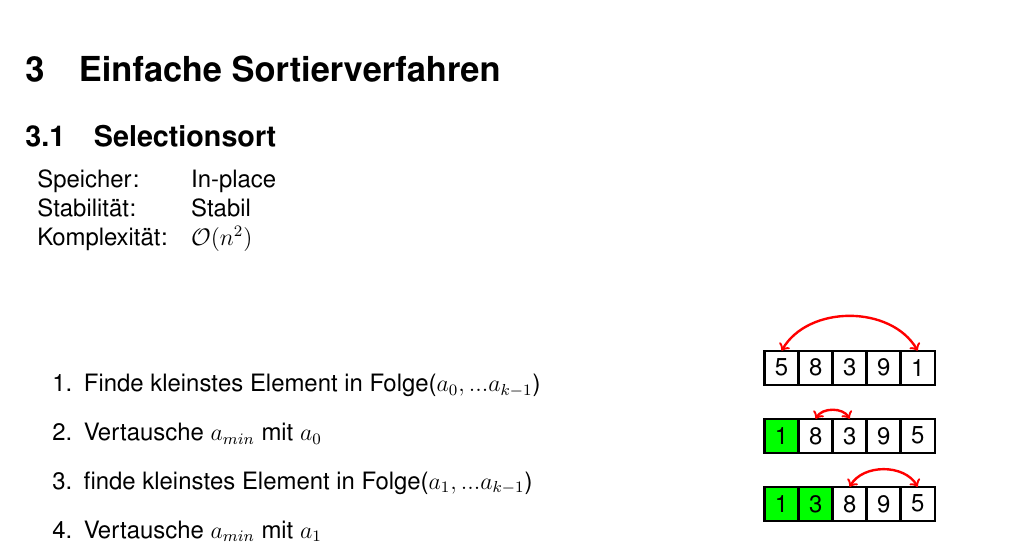
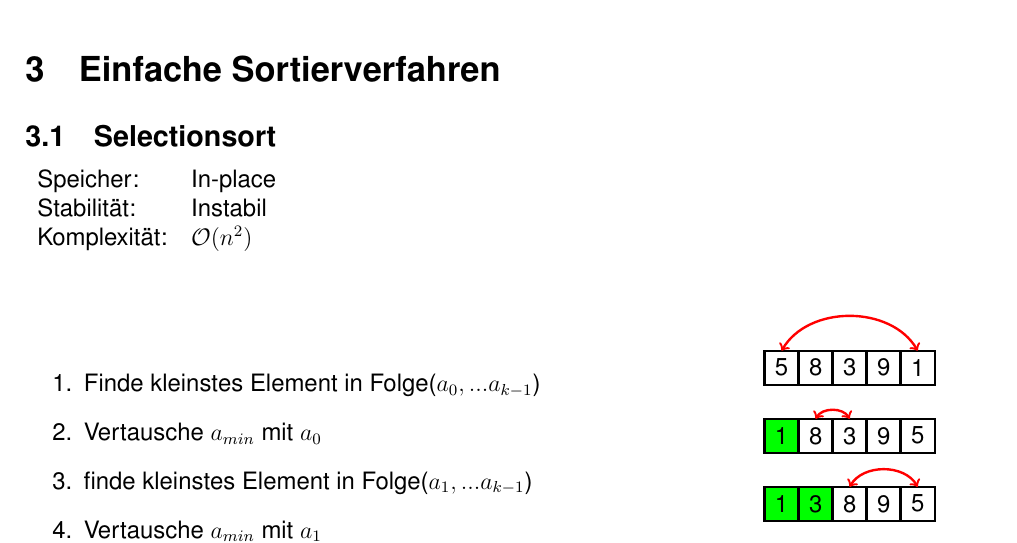
Before and after one commit to RauschRobin/Algorithmen-und-Komplexitaet, a LaTeX document (Algorithmen_und_Komplexitaet.tex): part of page 5 of 16, cut so that both start at the same text. Compiled offline with pdfLaTeX.

Commit message:
Selectionsort instabil

```diff
--- a/Algorithmen_und_Komplexitaet.tex
+++ b/Algorithmen_und_Komplexitaet.tex
@@ -134,7 +134,7 @@ Rekurrenzrelationen? --> Kein Plan? @flo --> HELP
 \subsection{Selectionsort}
 \begin{tabularx}{\textwidth}{l l}
 	Speicher: &In-place\\
-	Stabilität: &Stabil\\
+	Stabilität: &Instabil\\
 	Komplexität: &$\mathcal{O}(n^2)$\\
 \end{tabularx}
 \vspace{.8cm}
```
Also changed, not shown: Algorithmen_und_Komplexitaet.pdf.
